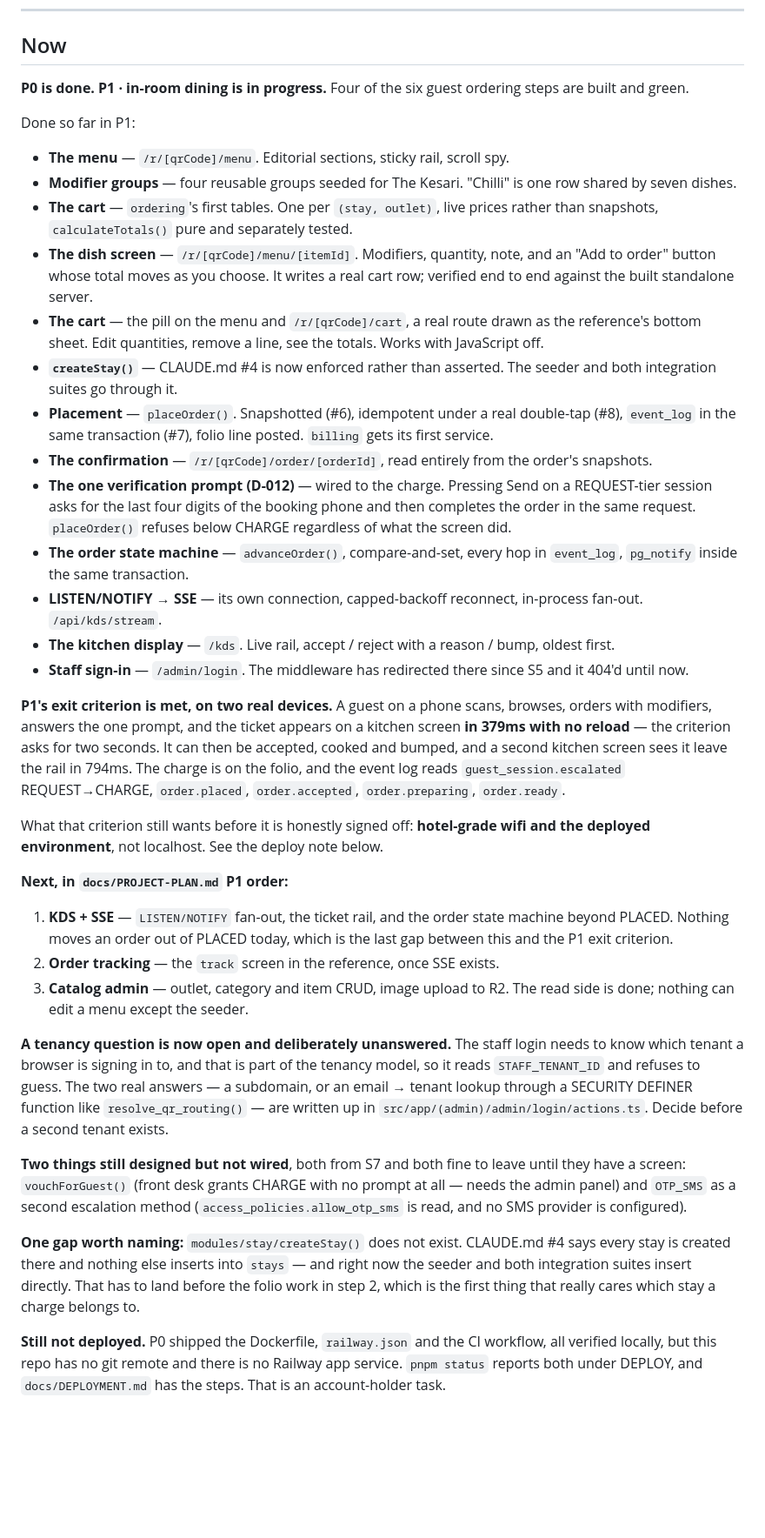
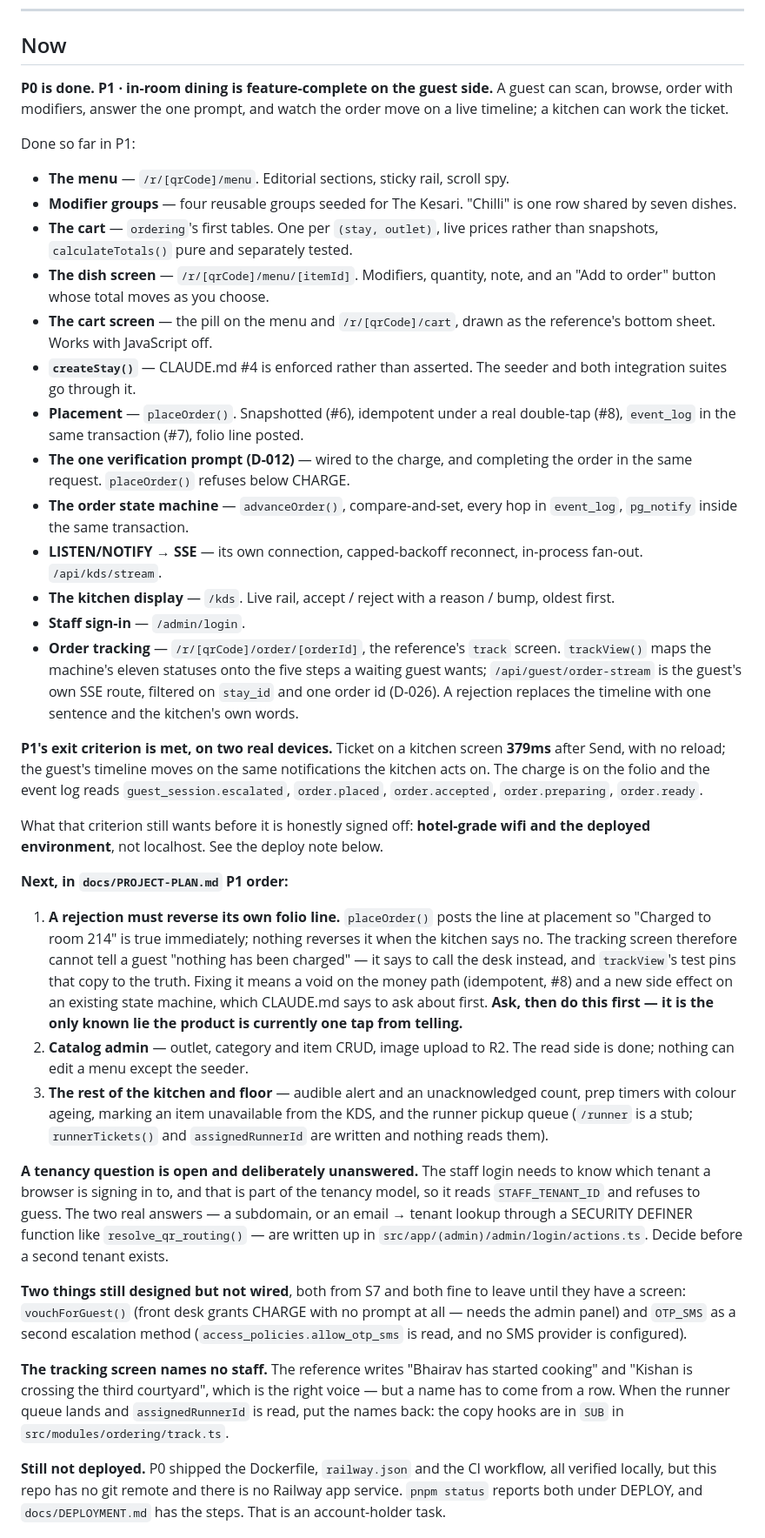
Before and after one commit to prats8m2/innstant, a Markdown page: docs/STATUS.md, the part around one of its changes. Shown at 87% size. Drawn GitHub-style; blank space fills up the shorter version.

Commit message:
docs: STATUS — tracking is live; a rejected order still leaves its folio line
Now rewritten: the guest side of P1 is feature-complete, and the top of the
next list is the folio reversal a rejection needs. Also drops the stale
"createStay() does not exist" gap — it landed in 525b220 — and the KDS/SSE
step, which landed in 13ab3e8 and c7585ad.

Environment notes gain the e2e-against-local-Postgres recipe (the suite times
out against Railway on Playwright's 30s default), the `db:bootstrap` password
trap, and where STAFF_TENANT_ID now lives.

Co-Authored-By: Claude Opus 5 (1M context) <noreply@anthropic.com>
Claude-Session: https://claude.ai/code/session_018RpSozRpMb97eupMhyRdaM

```diff
--- a/docs/STATUS.md
+++ b/docs/STATUS.md
@@ -21,8 +21,9 @@ notes. A stale status file is worse than none.
 
 ## Now
 
-**P0 is done. P1 · in-room dining is in progress.** Four of the six guest
-ordering steps are built and green.
+**P0 is done. P1 · in-room dining is feature-complete on the guest side.** A
+guest can scan, browse, order with modifiers, answer the one prompt, and watch
+the order move on a live timeline; a kitchen can work the ticket.
 
 Done so far in P1:
 
@@ -32,37 +33,32 @@ Done so far in P1:
 - **The cart** — `ordering`'s first tables. One per `(stay, outlet)`, live
   prices rather than snapshots, `calculateTotals()` pure and separately tested.
 - **The dish screen** — `/r/[qrCode]/menu/[itemId]`. Modifiers, quantity, note,
-  and an "Add to order" button whose total moves as you choose. It writes a real
-  cart row; verified end to end against the built standalone server.
-- **The cart** — the pill on the menu and `/r/[qrCode]/cart`, a real route drawn
-  as the reference's bottom sheet. Edit quantities, remove a line, see the
-  totals. Works with JavaScript off.
-- **`createStay()`** — CLAUDE.md #4 is now enforced rather than asserted. The
-  seeder and both integration suites go through it.
+  and an "Add to order" button whose total moves as you choose.
+- **The cart screen** — the pill on the menu and `/r/[qrCode]/cart`, drawn as
+  the reference's bottom sheet. Works with JavaScript off.
+- **`createStay()`** — CLAUDE.md #4 is enforced rather than asserted. The seeder
+  and both integration suites go through it.
 - **Placement** — `placeOrder()`. Snapshotted (#6), idempotent under a real
   double-tap (#8), `event_log` in the same transaction (#7), folio line posted.
-  `billing` gets its first service.
-- **The confirmation** — `/r/[qrCode]/order/[orderId]`, read entirely from the
-  order's snapshots.
-- **The one verification prompt (D-012)** — wired to the charge. Pressing Send
-  on a REQUEST-tier session asks for the last four digits of the booking phone
-  and then completes the order in the same request. `placeOrder()` refuses
-  below CHARGE regardless of what the screen did.
+- **The one verification prompt (D-012)** — wired to the charge, and completing
+  the order in the same request. `placeOrder()` refuses below CHARGE.
 - **The order state machine** — `advanceOrder()`, compare-and-set, every hop in
   `event_log`, `pg_notify` inside the same transaction.
 - **LISTEN/NOTIFY → SSE** — its own connection, capped-backoff reconnect,
   in-process fan-out. `/api/kds/stream`.
 - **The kitchen display** — `/kds`. Live rail, accept / reject with a reason /
   bump, oldest first.
-- **Staff sign-in** — `/admin/login`. The middleware has redirected there since
-  S5 and it 404'd until now.
+- **Staff sign-in** — `/admin/login`.
+- **Order tracking** — `/r/[qrCode]/order/[orderId]`, the reference's `track`
+  screen. `trackView()` maps the machine's eleven statuses onto the five steps
+  a waiting guest wants; `/api/guest/order-stream` is the guest's own SSE route,
+  filtered on `stay_id` and one order id (D-026). A rejection replaces the
+  timeline with one sentence and the kitchen's own words.
 
-**P1's exit criterion is met, on two real devices.** A guest on a phone scans,
-browses, orders with modifiers, answers the one prompt, and the ticket appears
-on a kitchen screen **in 379ms with no reload** — the criterion asks for two
-seconds. It can then be accepted, cooked and bumped, and a second kitchen screen
-sees it leave the rail in 794ms. The charge is on the folio, and the event log
-reads `guest_session.escalated` REQUEST→CHARGE, `order.placed`, `order.accepted`,
+**P1's exit criterion is met, on two real devices.** Ticket on a kitchen screen
+**379ms** after Send, with no reload; the guest's timeline moves on the same
+notifications the kitchen acts on. The charge is on the folio and the event log
+reads `guest_session.escalated`, `order.placed`, `order.accepted`,
 `order.preparing`, `order.ready`.
 
 What that criterion still wants before it is honestly signed off: **hotel-grade
@@ -70,14 +66,22 @@ wifi and the deployed environment**, not localhost. See the deploy note below.
 
 **Next, in `docs/PROJECT-PLAN.md` P1 order:**
 
-1. **KDS + SSE** — `LISTEN/NOTIFY` fan-out, the ticket rail, and the order state
-   machine beyond PLACED. Nothing moves an order out of PLACED today, which is
-   the last gap between this and the P1 exit criterion.
-2. **Order tracking** — the `track` screen in the reference, once SSE exists.
-3. **Catalog admin** — outlet, category and item CRUD, image upload to R2. The
+1. **A rejection must reverse its own folio line.** `placeOrder()` posts the
+   line at placement so "Charged to room 214" is true immediately; nothing
+   reverses it when the kitchen says no. The tracking screen therefore cannot
+   tell a guest "nothing has been charged" — it says to call the desk instead,
+   and `trackView`'s test pins that copy to the truth. Fixing it means a void on
+   the money path (idempotent, #8) and a new side effect on an existing state
+   machine, which CLAUDE.md says to ask about first. **Ask, then do this first
+   — it is the only known lie the product is currently one tap from telling.**
+2. **Catalog admin** — outlet, category and item CRUD, image upload to R2. The
    read side is done; nothing can edit a menu except the seeder.
+3. **The rest of the kitchen and floor** — audible alert and an unacknowledged
+   count, prep timers with colour ageing, marking an item unavailable from the
+   KDS, and the runner pickup queue (`/runner` is a stub; `runnerTickets()` and
+   `assignedRunnerId` are written and nothing reads them).
 
-**A tenancy question is now open and deliberately unanswered.** The staff login
+**A tenancy question is open and deliberately unanswered.** The staff login
 needs to know which tenant a browser is signing in to, and that is part of the
 tenancy model, so it reads `STAFF_TENANT_ID` and refuses to guess. The two real
 answers — a subdomain, or an email → tenant lookup through a SECURITY DEFINER
@@ -90,11 +94,11 @@ prompt at all — needs the admin panel) and `OTP_SMS` as a second escalation
 method (`access_policies.allow_otp_sms` is read, and no SMS provider is
 configured).
 
-**One gap worth naming:** `modules/stay/createStay()` does not exist. CLAUDE.md
-#4 says every stay is created there and nothing else inserts into `stays` — and
-right now the seeder and both integration suites insert directly. That has to
-land before the folio work in step 2, which is the first thing that really cares
-which stay a charge belongs to.
+**The tracking screen names no staff.** The reference writes "Bhairav has
+started cooking" and "Kishan is crossing the third courtyard", which is the
+right voice — but a name has to come from a row. When the runner queue lands and
+`assignedRunnerId` is read, put the names back: the copy hooks are in `SUB` in
+`src/modules/ordering/track.ts`.
 
 **Still not deployed.** P0 shipped the Dockerfile, `railway.json` and the CI
 workflow, all verified locally, but this repo has no git remote and there is no
```
Also changed, not shown: other parts of docs/STATUS.md (+27 -0 lines).
